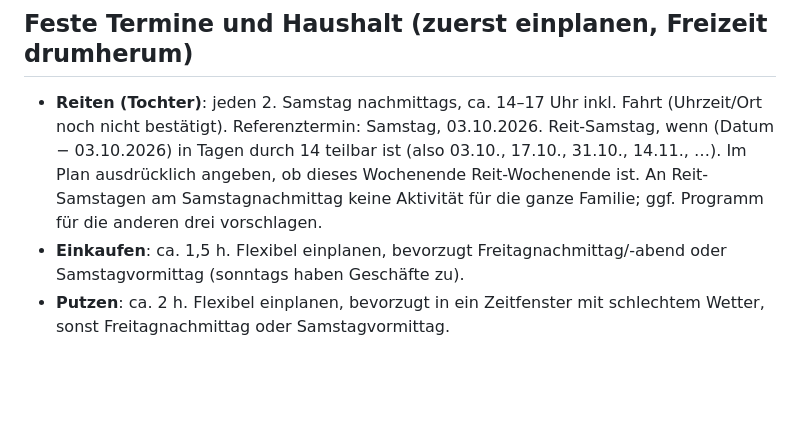
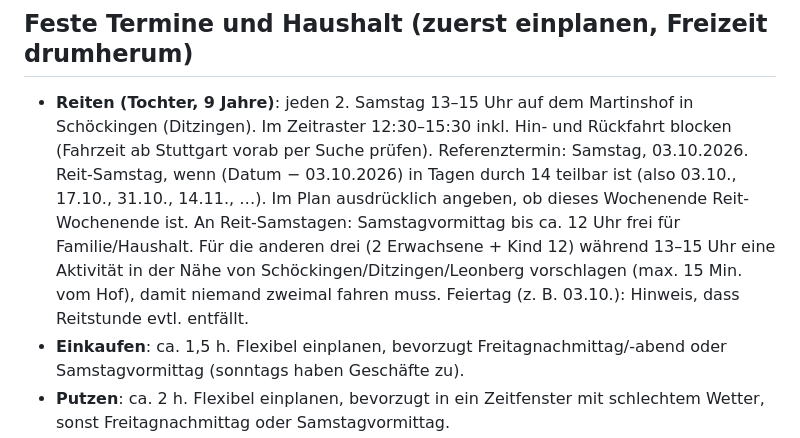
Before and after one commit to mediahead77/Sandbox, a Markdown page: wochenendplaner/ROUTINE_PROMPT.md, the part around the change. GitHub-like rendering; blank space fills up the shorter version.

Commit message:
Set riding slot to Martinshof Schoeckingen, Sat 13-15
Co-Authored-By: Claude Opus 5.5 <noreply@anthropic.com>
Claude-Session: https://claude.ai/code/session_01QFaBbsiTZjPuYAgHh4gtVk

```diff
--- a/wochenendplaner/ROUTINE_PROMPT.md
+++ b/wochenendplaner/ROUTINE_PROMPT.md
@@ -5,10 +5,13 @@ Erstelle den Familien-Wochenendplan für das kommende Wochenende (Freitagabend,
 - 2 Erwachsene, 2 Kinder (9 und 12 Jahre).
 
 ## Feste Termine und Haushalt (zuerst einplanen, Freizeit drumherum)
-- **Reiten (Tochter)**: jeden 2. Samstag nachmittags, ca. 14–17 Uhr inkl. Fahrt (Uhrzeit/Ort noch nicht bestätigt).
+- **Reiten (Tochter, 9 Jahre)**: jeden 2. Samstag 13–15 Uhr auf dem Martinshof in Schöckingen (Ditzingen).
+  Im Zeitraster 12:30–15:30 inkl. Hin- und Rückfahrt blocken (Fahrzeit ab Stuttgart vorab per Suche prüfen).
   Referenztermin: Samstag, 03.10.2026. Reit-Samstag, wenn (Datum − 03.10.2026) in Tagen durch 14 teilbar ist
   (also 03.10., 17.10., 31.10., 14.11., …). Im Plan ausdrücklich angeben, ob dieses Wochenende Reit-Wochenende ist.
-  An Reit-Samstagen am Samstagnachmittag keine Aktivität für die ganze Familie; ggf. Programm für die anderen drei vorschlagen.
+  An Reit-Samstagen: Samstagvormittag bis ca. 12 Uhr frei für Familie/Haushalt. Für die anderen drei (2 Erwachsene + Kind 12)
+  während 13–15 Uhr eine Aktivität in der Nähe von Schöckingen/Ditzingen/Leonberg vorschlagen (max. 15 Min. vom Hof),
+  damit niemand zweimal fahren muss. Feiertag (z. B. 03.10.): Hinweis, dass Reitstunde evtl. entfällt.
 - **Einkaufen**: ca. 1,5 h. Flexibel einplanen, bevorzugt Freitagnachmittag/-abend oder Samstagvormittag (sonntags haben Geschäfte zu).
 - **Putzen**: ca. 2 h. Flexibel einplanen, bevorzugt in ein Zeitfenster mit schlechtem Wetter, sonst Freitagnachmittag oder Samstagvormittag.
 - **Feiertage**: Prüfen, ob Fr, Sa oder So ein gesetzlicher Feiertag in Baden-Württemberg ist (z. B. 03.10.). Dann haben Geschäfte zu: Einkauf auf einen offenen Werktag davor legen und im Plan darauf hinweisen.
```
